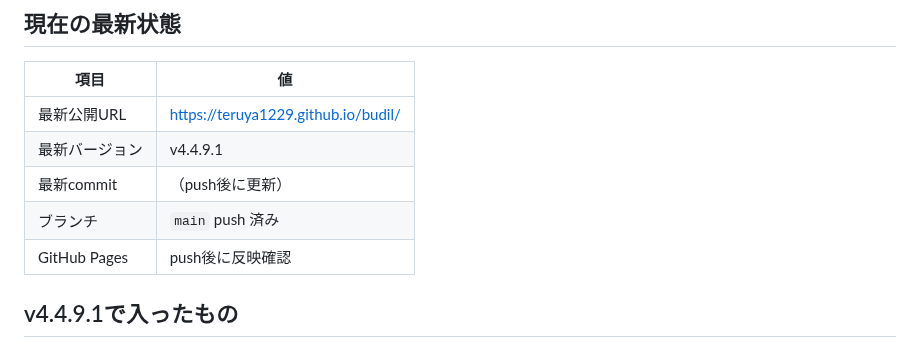
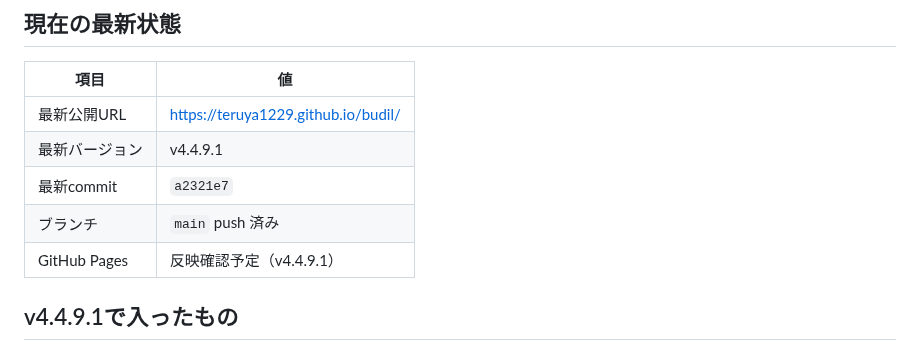
Before and after one commit to teruya1229/budil, a Markdown page: handoff.md, the part around the change. Drawn GitHub-style.

Commit message:
docs: record v4.4.9.1 commit hash
Co-authored-by: Cursor <cursoragent@cursor.com>

```diff
--- a/handoff.md
+++ b/handoff.md
@@ -17,9 +17,9 @@
 |------|-----|
 | 最新公開URL | https://teruya1229.github.io/budil/ |
 | 最新バージョン | v4.4.9.1 |
-| 最新commit | （push後に更新） |
+| 最新commit | `a2321e7` |
 | ブランチ | `main` push 済み |
-| GitHub Pages | push後に反映確認 |
+| GitHub Pages | 反映確認予定（v4.4.9.1） |
 
 ## v4.4.9.1で入ったもの
 
```
